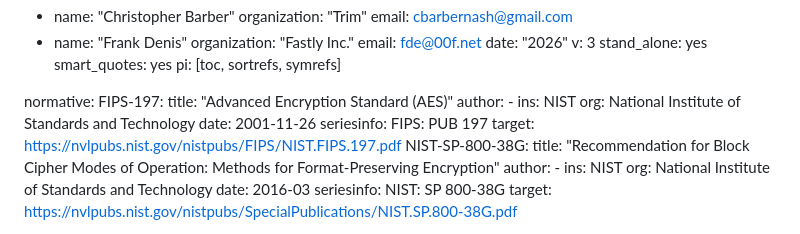
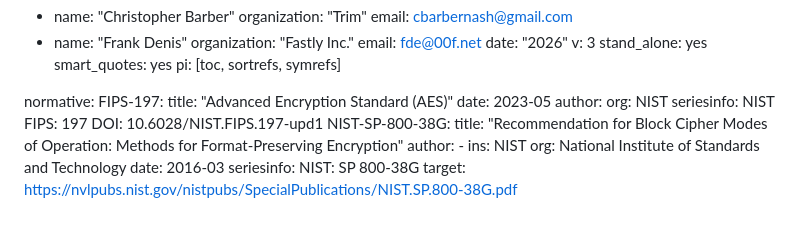
Before and after one commit to ipcrypt-std/draft-denis-ipcrypt, a Markdown page: draft-denis-ipcrypt.md, the part around the change. GitHub-like rendering.

Commit message:
Update the FIPS 197 reference

```diff
--- a/draft-denis-ipcrypt.md
+++ b/draft-denis-ipcrypt.md
@@ -22,13 +22,12 @@ pi: [toc, sortrefs, symrefs]
 normative:
   FIPS-197:
     title: "Advanced Encryption Standard (AES)"
+    date: 2023-05
     author:
-      - ins: NIST
-        org: National Institute of Standards and Technology
-    date: 2001-11-26
+      org: NIST
     seriesinfo:
-      FIPS: PUB 197
-    target: https://nvlpubs.nist.gov/nistpubs/FIPS/NIST.FIPS.197.pdf
+      NIST FIPS: 197
+      DOI: 10.6028/NIST.FIPS.197-upd1
   NIST-SP-800-38G:
     title: "Recommendation for Block Cipher Modes of Operation: Methods for Format-Preserving Encryption"
     author:
```
